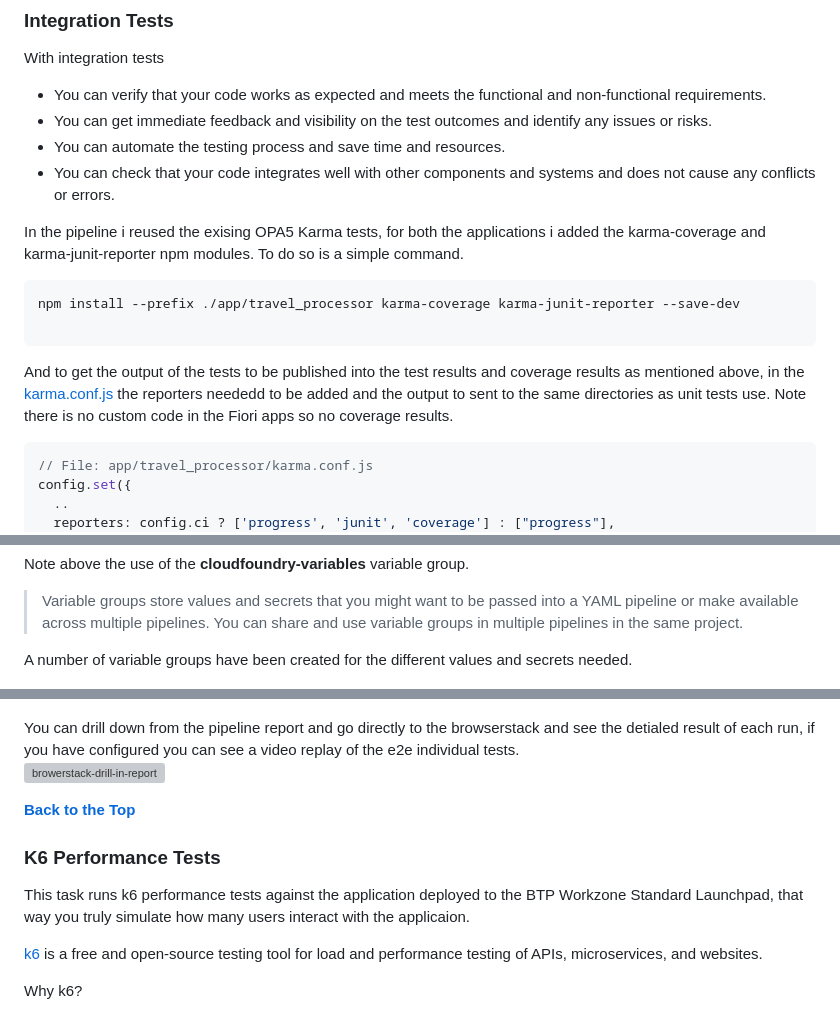
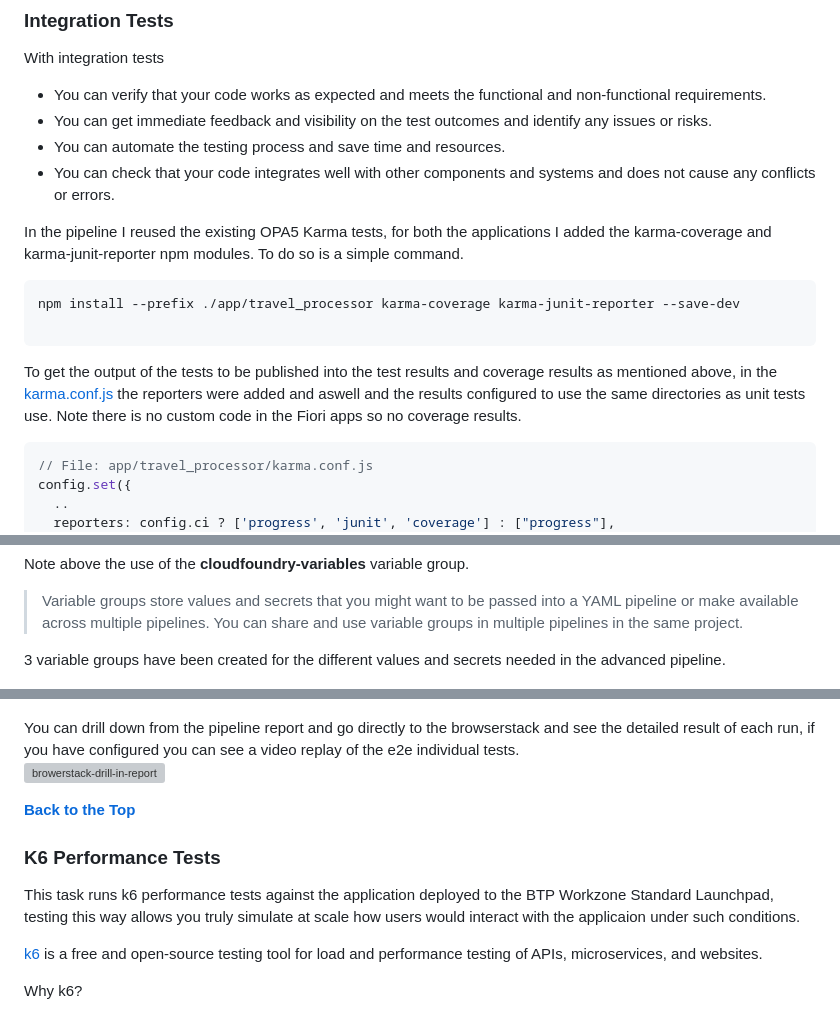
Before and after one commit to jasper07/cap-sflight-devops, a Markdown page: README-advanced-pipeline.md, 3 parts joined by grey strips. Drawn GitHub-style; grey boxes are pictures that could not be loaded.

````diff
--- a/README-advanced-pipeline.md
+++ b/README-advanced-pipeline.md
@@ -130,14 +130,14 @@ With integration tests
 * You can automate the testing process and save time and resources.
 * You can check that your code integrates well with other components and systems and does not cause any conflicts or errors.
 
-In the pipeline i reused the exising OPA5 Karma tests, for both the applications i added the karma-coverage and karma-junit-reporter npm modules. To do so is a simple command.
+In the pipeline I reused the existing OPA5 Karma tests, for both the applications I added the karma-coverage and karma-junit-reporter npm modules. To do so is a simple command.
 
 ```cli
 npm install --prefix ./app/travel_processor karma-coverage karma-junit-reporter --save-dev
 
 ```
 
-And to get the output of the tests to be published into the test results and coverage results as mentioned above, in the [karma.conf.js](app/travel_processor/karma.conf.js) the reporters neededd to be added and the output to sent to the same directories as unit tests use. Note there is no custom code in the Fiori apps so no coverage results.
+To get the output of the tests to be published into the test results and coverage results as mentioned above, in the [karma.conf.js](app/travel_processor/karma.conf.js) the reporters were added and aswell and the results configured to use the same directories as unit tests use. Note there is no custom code in the Fiori apps so no coverage results.
 
 ```js
 // File: app/travel_processor/karma.conf.js
@@ -234,7 +234,7 @@ Note above the use of the **cloudfoundry-variables** variable group.
 
 > Variable groups store values and secrets that you might want to be passed into a YAML pipeline or make available across multiple pipelines. You can share and use variable groups in multiple pipelines in the same project.
 
-A number of variable groups have been created for the different values and secrets needed.
+3 variable groups have been created for the different values and secrets needed in the advanced pipeline.
 
 ![advanced-pipeline-library-variable-groups.png](azure-pipelines/docs/advanced-pipeline-library-variable-groups.png)
 see [Add & use variable groups](https://learn.microsoft.com/en-us/azure/devops/pipelines/library/variable-groups?view=azure-devops&tabs=yaml).
@@ -507,11 +507,11 @@ Below you can see the run summary for WDI5 tests running the BTP Workzone Launch
 ![browerstack-multiple-devices](azure-pipelines/docs/browerstack-multiple-devices.png)
 
-You can drill down from the pipeline report and go directly to the browserstack and see the detialed result of each run, if you have configured you can see a video replay of the e2e individual tests.
+You can drill down from the pipeline report and go directly to the browserstack and see the detailed result of each run, if you have configured you can see a video replay of the e2e individual tests.
 ![browerstack-drill-in-report](azure-pipelines/docs/browerstack-drill-in-report.png)
 
 **[Back to the Top](#advanced-pipeline)**
 ### K6 Performance Tests
-This task runs k6 performance tests against the application deployed to the BTP Workzone Standard Launchpad, that way you truly simulate how many users interact with the applicaion.
+This task runs k6 performance tests against the application deployed to the BTP Workzone Standard Launchpad, testing this way allows you truly simulate at scale how users would interact with the applicaion under such conditions.
 
 [k6](https://k6.io/) is a free and open-source testing tool for load and performance testing of APIs, microservices, and websites.
 
````
Also changed, not shown: other parts of README-advanced-pipeline.md (+18 -18 lines).
